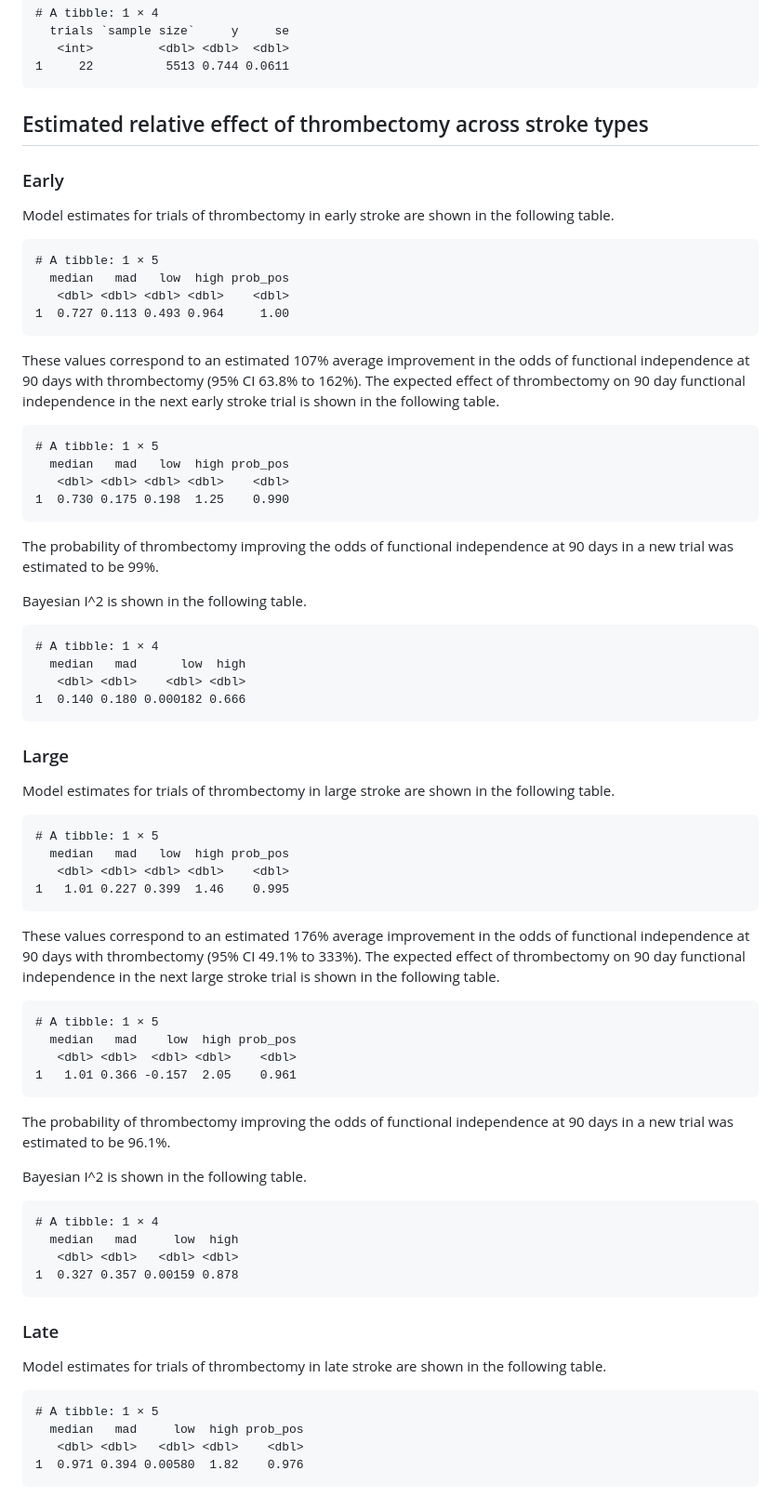
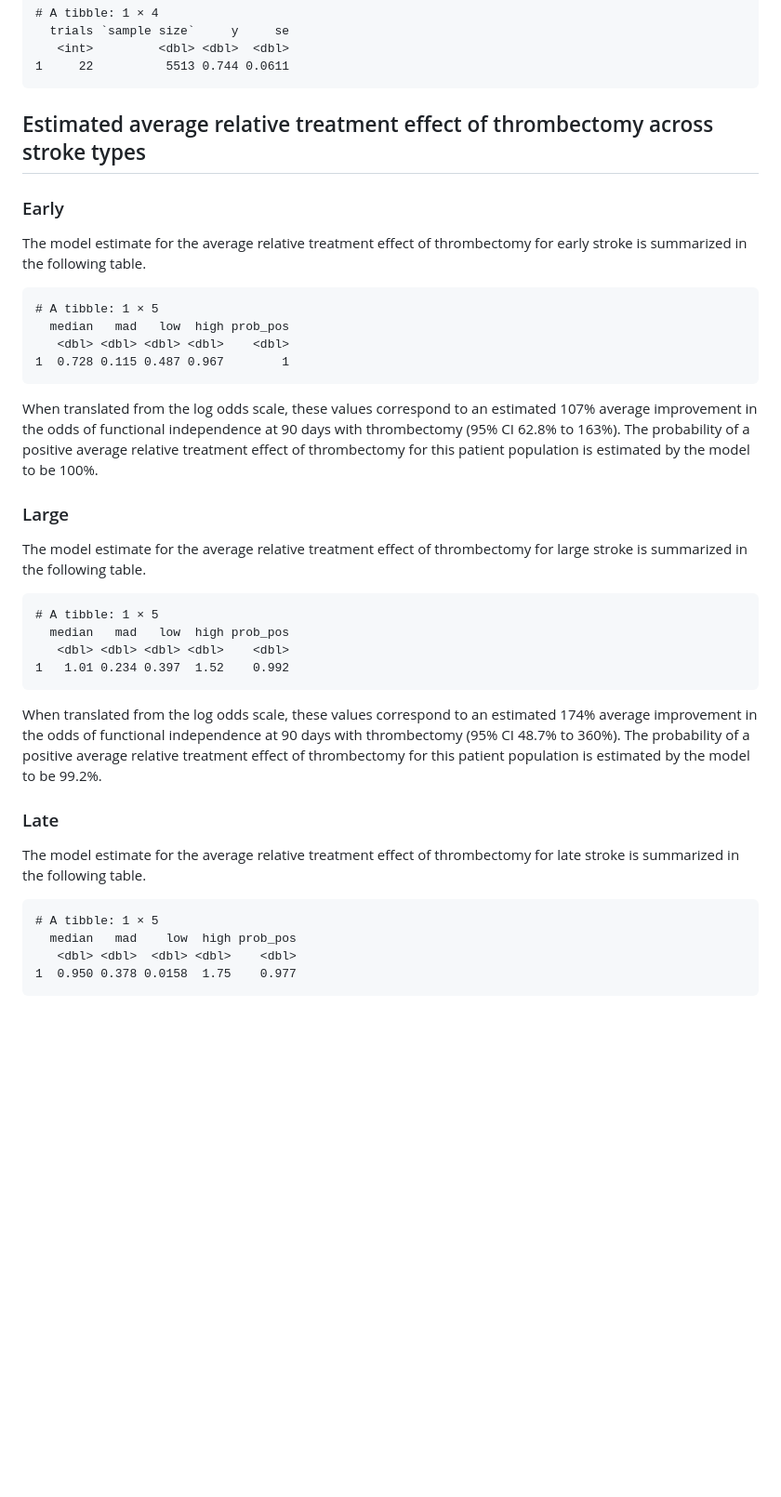
Before and after one commit to brad-kolb/comparative_effect_thrombectomy, a Markdown page: doc/analysis.md, the part around the change printed below. Shown: that part at 93% size. Rendered like a GitHub page; blank space fills up the shorter version.

```diff
--- a/doc/analysis.md
+++ b/doc/analysis.md
@@ -77,77 +77,49 @@ The overall pooled data is shown in the following table.
        <int>         <dbl> <dbl>  <dbl>
     1     22          5513 0.744 0.0611
 
-## Estimated relative effect of thrombectomy across stroke types
+## Estimated average relative treatment effect of thrombectomy across stroke types
 
 ### Early
 
-Model estimates for trials of thrombectomy in early stroke are shown in
-the following table.
+The model estimate for the average relative treatment effect of
+thrombectomy for early stroke is summarized in the following table.
 
     # A tibble: 1 × 5
       median   mad   low  high prob_pos
        <dbl> <dbl> <dbl> <dbl>    <dbl>
-    1  0.727 0.113 0.493 0.964     1.00
+    1  0.728 0.115 0.487 0.967        1
 
-These values correspond to an estimated 107% average improvement in the
-odds of functional independence at 90 days with thrombectomy (95% CI
-63.8% to 162%). The expected effect of thrombectomy on 90 day functional
-independence in the next early stroke trial is shown in the following
-table.
+When translated from the log odds scale, these values correspond to an
+estimated 107% average improvement in the odds of functional
+independence at 90 days with thrombectomy (95% CI 62.8% to 163%). The
+probability of a positive average relative treatment effect of
+thrombectomy for this patient population is estimated by the model to be
+100%.
+
+### Large
+
+The model estimate for the average relative treatment effect of
+thrombectomy for large stroke is summarized in the following table.
 
     # A tibble: 1 × 5
       median   mad   low  high prob_pos
        <dbl> <dbl> <dbl> <dbl>    <dbl>
-    1  0.730 0.175 0.198  1.25    0.990
+    1   1.01 0.234 0.397  1.52    0.992
 
-The probability of thrombectomy improving the odds of functional
-independence at 90 days in a new trial was estimated to be 99%.
+When translated from the log odds scale, these values correspond to an
+estimated 174% average improvement in the odds of functional
+independence at 90 days with thrombectomy (95% CI 48.7% to 360%). The
+probability of a positive average relative treatment effect of
+thrombectomy for this patient population is estimated by the model to be
+99.2%.
 
-Bayesian I^2 is shown in the following table.
+### Late
 
-    # A tibble: 1 × 4
-      median   mad      low  high
-       <dbl> <dbl>    <dbl> <dbl>
-    1  0.140 0.180 0.000182 0.666
-
-### Large
-
-Model estimates for trials of thrombectomy in large stroke are shown in
-the following table.
-
-    # A tibble: 1 × 5
-      median   mad   low  high prob_pos
-       <dbl> <dbl> <dbl> <dbl>    <dbl>
-    1   1.01 0.227 0.399  1.46    0.995
-
-These values correspond to an estimated 176% average improvement in the
-odds of functional independence at 90 days with thrombectomy (95% CI
-49.1% to 333%). The expected effect of thrombectomy on 90 day functional
-independence in the next large stroke trial is shown in the following
-table.
+The model estimate for the average relative treatment effect of
+thrombectomy for late stroke is summarized in the following table.
 
     # A tibble: 1 × 5
       median   mad    low  high prob_pos
        <dbl> <dbl>  <dbl> <dbl>    <dbl>
-    1   1.01 0.366 -0.157  2.05    0.961
+    1  0.950 0.378 0.0158  1.75    0.977
 
-The probability of thrombectomy improving the odds of functional
-independence at 90 days in a new trial was estimated to be 96.1%.
-
-Bayesian I^2 is shown in the following table.
-
-    # A tibble: 1 × 4
-      median   mad     low  high
-       <dbl> <dbl>   <dbl> <dbl>
-    1  0.327 0.357 0.00159 0.878
-
-### Late
-
-Model estimates for trials of thrombectomy in late stroke are shown in
-the following table.
-
-    # A tibble: 1 × 5
-      median   mad     low  high prob_pos
-       <dbl> <dbl>   <dbl> <dbl>    <dbl>
-    1  0.971 0.394 0.00580  1.82    0.976
-
```
Also changed, not shown: other parts of doc/analysis.md (+38 -39 lines), plots/ccdf_plot.png (added), plots/forest.png, plots/legend.png, plots/plot.png, plots/posterior_plot.png (added), plots/prior_plot.png (added), 10 other files.
